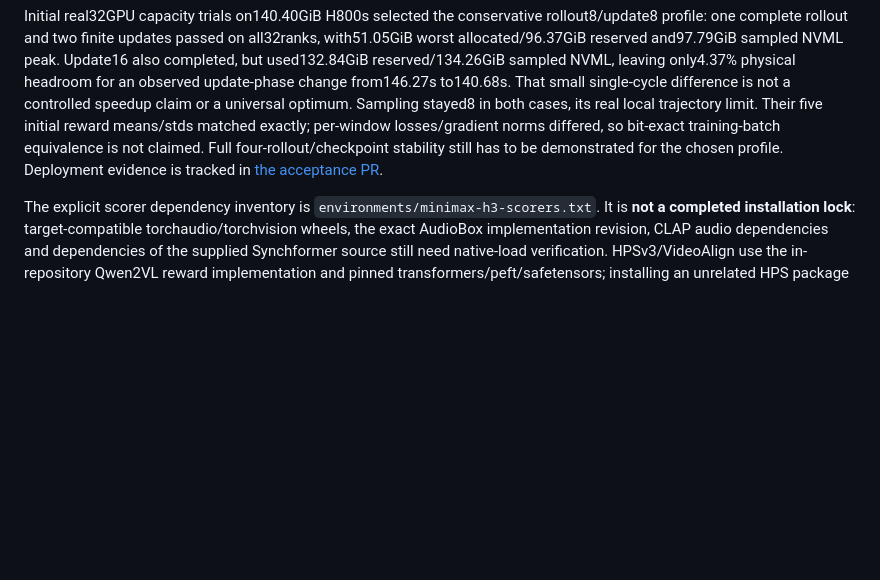
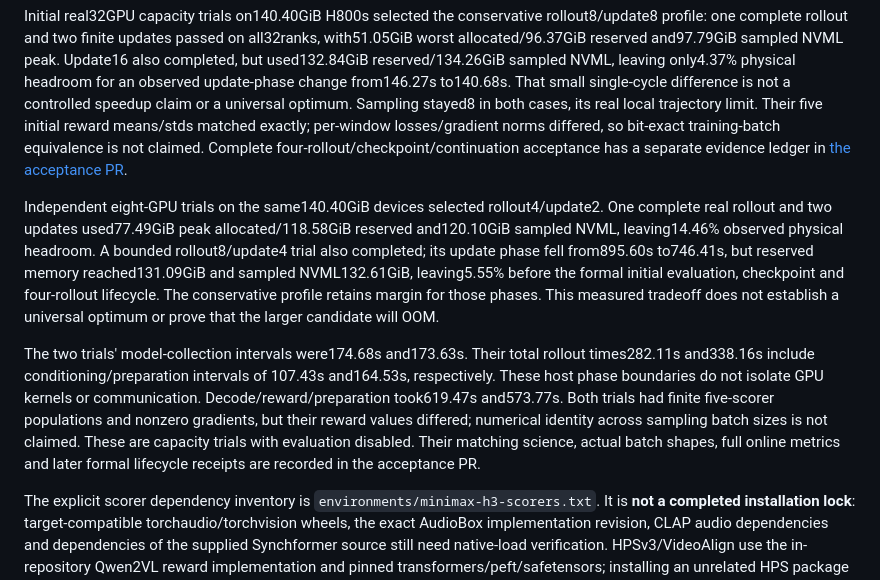
Before and after one commit to vanzll/DiffusionART, a Markdown page: docs/minimax-h3.md, the part around the change. Rendered like a GitHub page; blank space fills up the shorter version.

Commit message:
Document measured H3 eight and thirty-two GPU capacity choices

```diff
--- a/docs/minimax-h3.md
+++ b/docs/minimax-h3.md
@@ -77,9 +77,29 @@ from146.27s to140.68s. That small single-cycle difference is not a controlled
 speedup claim or a universal optimum. Sampling stayed8 in both cases, its real
 local trajectory limit. Their five initial reward means/stds matched exactly;
 per-window losses/gradient norms differed, so bit-exact training-batch
-equivalence is not claimed. Full four-rollout/checkpoint stability still has to
-be demonstrated for the chosen profile. Deployment evidence is tracked in
+equivalence is not claimed. Complete four-rollout/checkpoint/continuation
+acceptance has a separate evidence ledger in
 [the acceptance PR](https://github.com/vanzll/DiffusionART/pull/4).
+
+Independent eight-GPU trials on the same140.40GiB devices selected
+rollout4/update2. One complete real rollout and two updates used77.49GiB peak
+allocated/118.58GiB reserved and120.10GiB sampled NVML, leaving14.46% observed
+physical headroom. A bounded rollout8/update4 trial also completed; its update
+phase fell from895.60s to746.41s, but reserved memory reached131.09GiB and
+sampled NVML132.61GiB, leaving5.55% before the formal initial evaluation,
+checkpoint and four-rollout lifecycle. The conservative profile retains margin
+for those phases. This measured tradeoff does not establish a universal optimum
+or prove that the larger candidate will OOM.
+
+The two trials' model-collection intervals were174.68s and173.63s. Their total
+rollout times282.11s and338.16s include conditioning/preparation intervals of
+107.43s and164.53s, respectively. These host phase boundaries do not isolate
+GPU kernels or communication. Decode/reward/preparation took619.47s and573.77s.
+Both trials had finite five-scorer populations and nonzero gradients, but their
+reward values differed; numerical identity across sampling batch sizes is not
+claimed. These are capacity trials with evaluation disabled. Their matching
+science, actual batch shapes, full online metrics and later formal lifecycle
+receipts are recorded in the acceptance PR.
 
 The explicit scorer dependency inventory is
 `environments/minimax-h3-scorers.txt`. It is **not a completed installation lock**:
```
